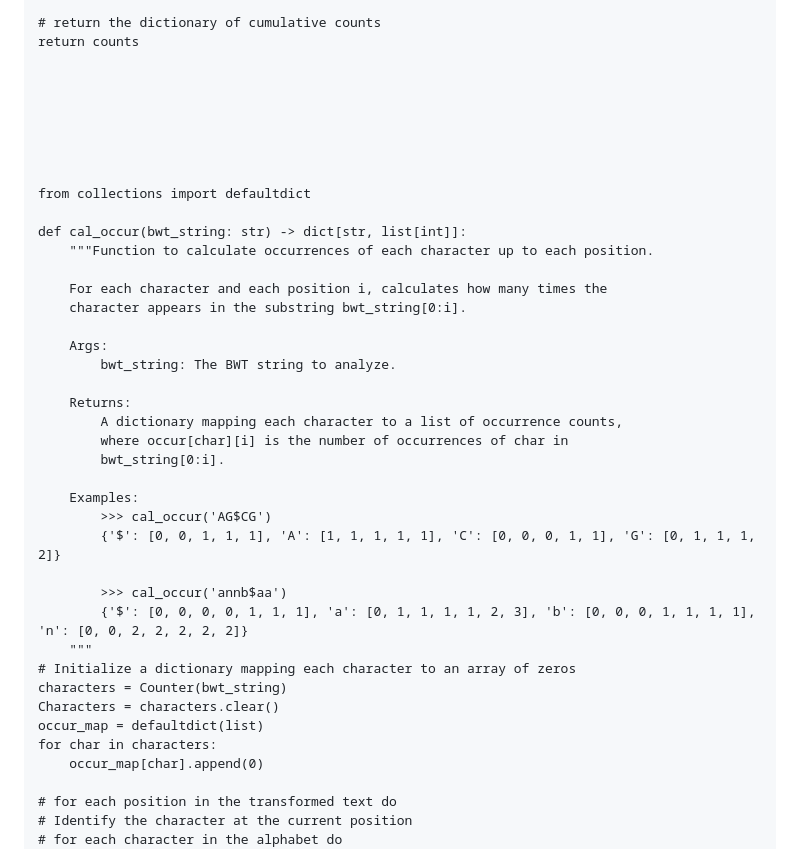
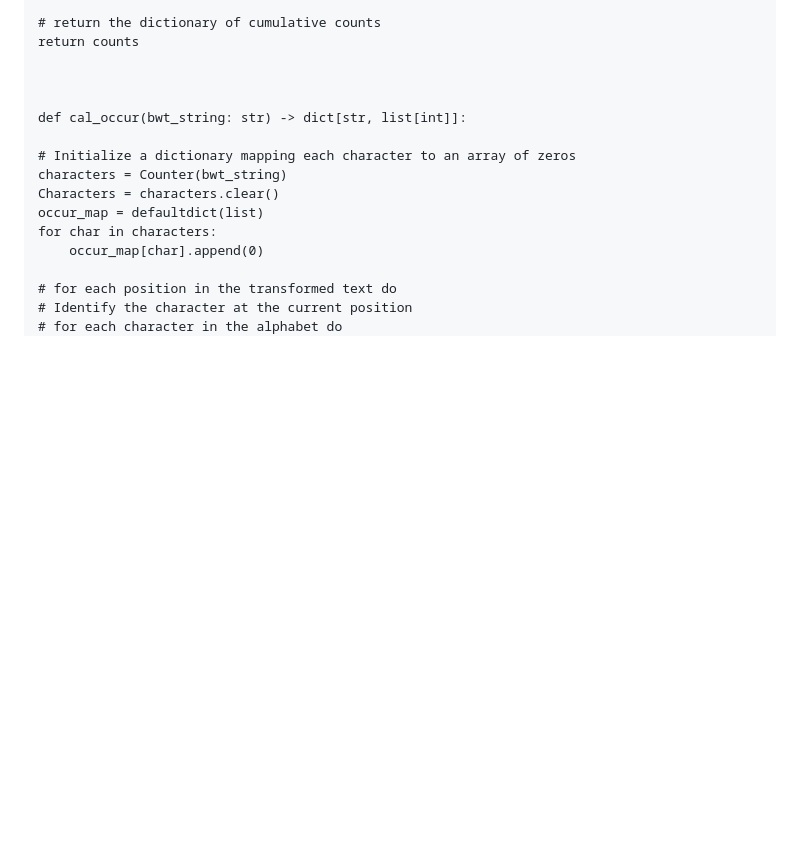
Before and after one commit to e12chaos/BINF6250F25, a Markdown page: README.md, the part around one of its changes. GitHub-like rendering; blank space fills up the shorter version.

```diff
--- a/README.md
+++ b/README.md
@@ -173,33 +98,8 @@ return counts
 
 
 
+def cal_occur(bwt_string: str) -> dict[str, list[int]]:
 
-
-
-
-from collections import defaultdict
-
-def cal_occur(bwt_string: str) -> dict[str, list[int]]:
-    """Function to calculate occurrences of each character up to each position.
-
-    For each character and each position i, calculates how many times the
-    character appears in the substring bwt_string[0:i].
-
-    Args:
-        bwt_string: The BWT string to analyze.
-
-    Returns:
-        A dictionary mapping each character to a list of occurrence counts,
-        where occur[char][i] is the number of occurrences of char in
-        bwt_string[0:i].
-
-    Examples:
-        >>> cal_occur('AG$CG')
-        {'$': [0, 0, 1, 1, 1], 'A': [1, 1, 1, 1, 1], 'C': [0, 0, 0, 1, 1], 'G': [0, 1, 1, 1, 2]}
-
-        >>> cal_occur('annb$aa')
-        {'$': [0, 0, 0, 0, 1, 1, 1], 'a': [0, 1, 1, 1, 1, 2, 3], 'b': [0, 0, 0, 1, 1, 1, 1], 'n': [0, 0, 2, 2, 2, 2, 2]}
-    """
 # Initialize a dictionary mapping each character to an array of zeros
 characters = Counter(bwt_string)
 Characters = characters.clear()
```
Also changed, not shown: other parts of README.md (+1 -115 lines).
